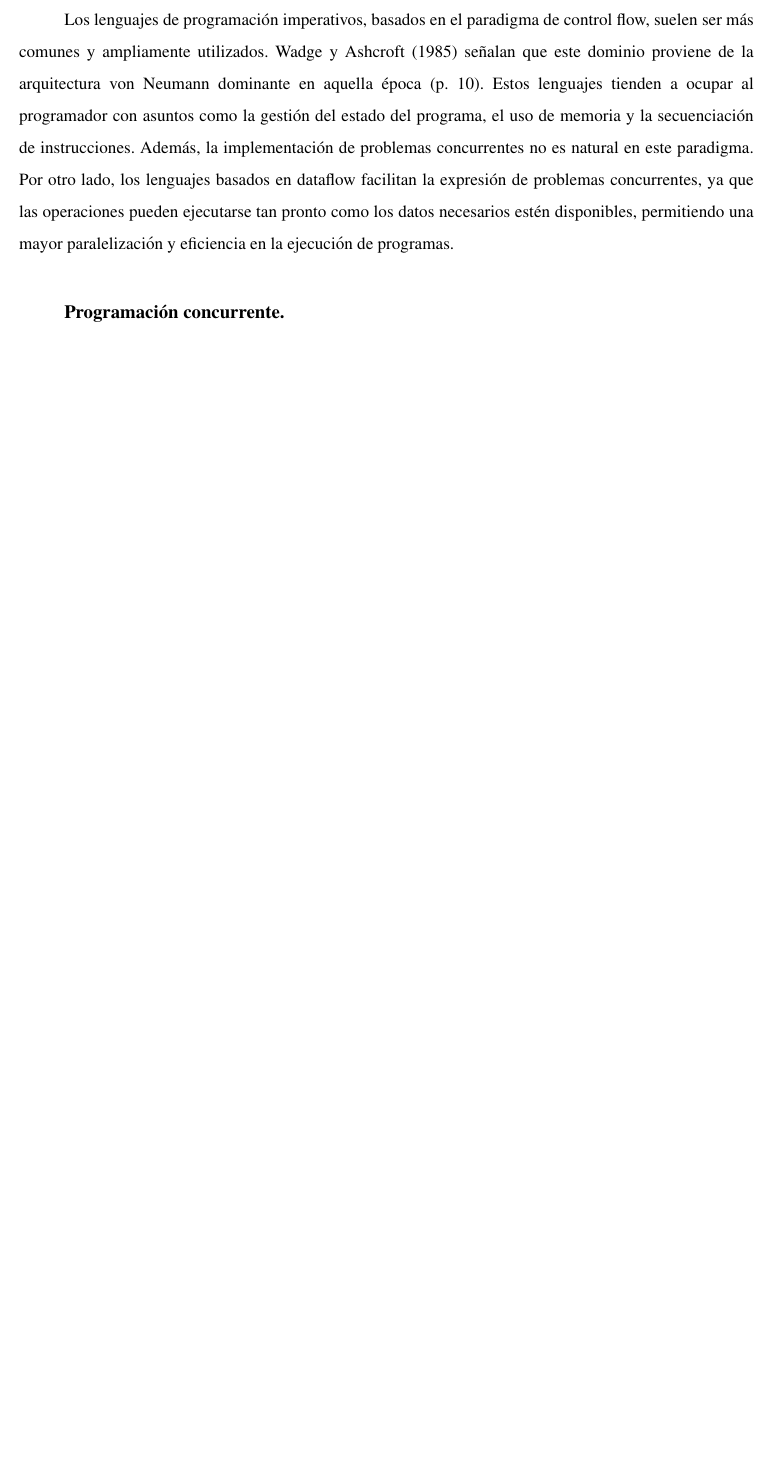
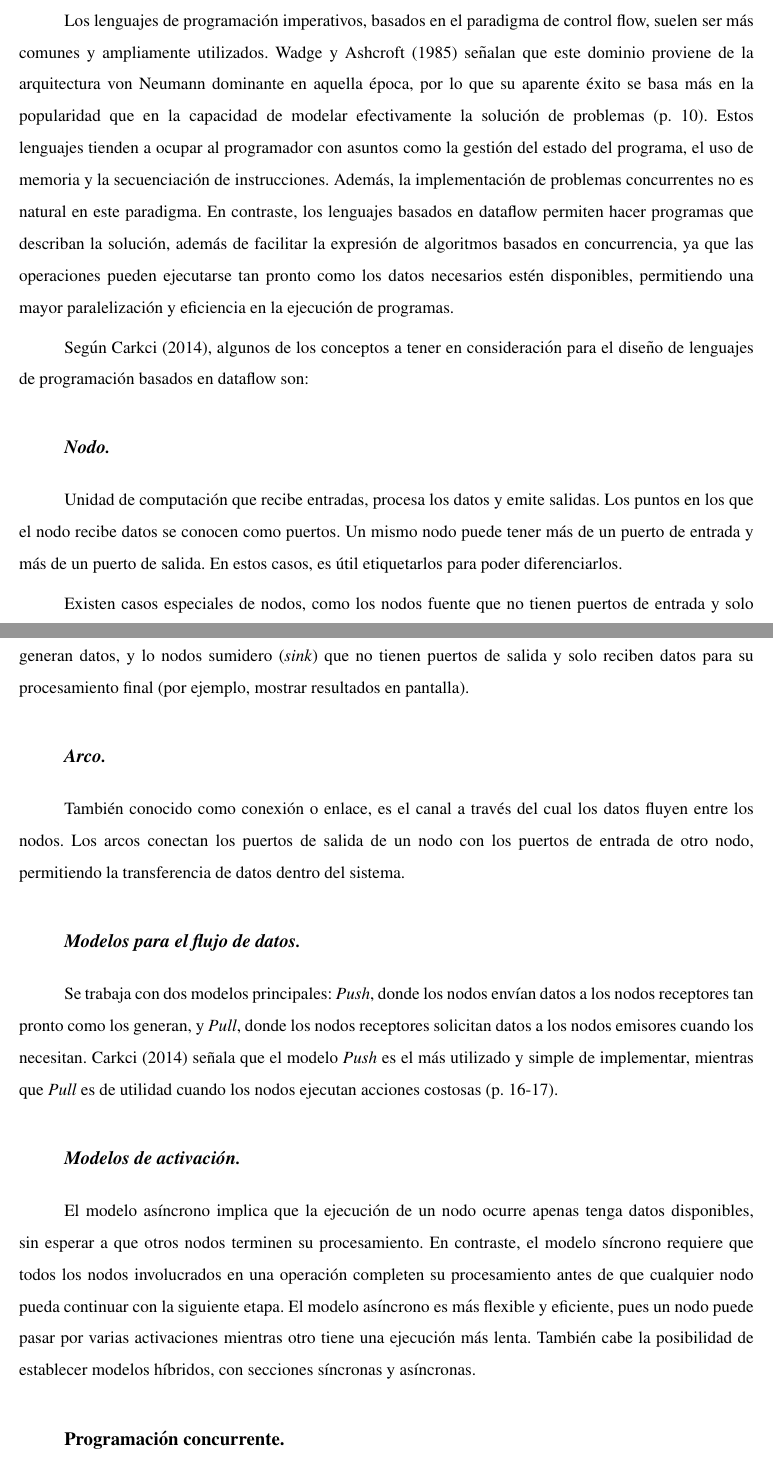
Before and after one commit to gabrielmj23/informe-trabajo-de-grado, a LaTeX document (main/GraffeRoberth MendezGabriel TG.tex, which reads main/content/chapter.2/2.theoretical-basis.tex): part of page 20 of 31 before the commit and two parts of pages 20 and 21 of 32 after it, the two joined at a grey line, cut so that both start at the same text, the shorter picture padded with empty space. Compiled offline with pdfLaTeX.

Commit message:
elementos de un lenguaje dataflow

```diff
--- a/main/content/chapter.2/2.theoretical-basis.tex
+++ b/main/content/chapter.2/2.theoretical-basis.tex
@@ -33,7 +33,27 @@ Un lenguaje de programación se considera Turing-completo cuando es capaz de rea
 
 \citeA{wadge1985} plantean dataflow como una forma de computación alternativa al paradigma de flujo de control (control flow), basada en el principio de procesar datos en movimiento, fluyendo en una red de nodos y estaciones de procesamiento (p. 8). De esta manera, la construcción de programas en dataflow permite describir la solución basándose en las transformaciones de datos, estableciendo una conexión clara entre los datos de entrada y las salidas del programa. En contraste, el paradigma de control flow tiende a enfatizar el orden de las operaciones.
 
-Los lenguajes de programación imperativos, basados en el paradigma de control flow, suelen ser más comunes y ampliamente utilizados. \citeA{wadge1985} señalan que este dominio proviene de la arquitectura von Neumann dominante en aquella época (p. 10). Estos lenguajes tienden a ocupar al programador con asuntos como la gestión del estado del programa, el uso de memoria y la secuenciación de instrucciones. Además, la implementación de problemas concurrentes no es natural en este paradigma. Por otro lado, los lenguajes basados en dataflow facilitan la expresión de problemas concurrentes, ya que las operaciones pueden ejecutarse tan pronto como los datos necesarios estén disponibles, permitiendo una mayor paralelización y eficiencia en la ejecución de programas.
+Los lenguajes de programación imperativos, basados en el paradigma de control flow, suelen ser más comunes y ampliamente utilizados. \citeA{wadge1985} señalan que este dominio proviene de la arquitectura von Neumann dominante en aquella época, por lo que su aparente éxito se basa más en la popularidad que en la capacidad de modelar efectivamente la solución de problemas (p. 10). Estos lenguajes tienden a ocupar al programador con asuntos como la gestión del estado del programa, el uso de memoria y la secuenciación de instrucciones. Además, la implementación de problemas concurrentes no es natural en este paradigma. En contraste, los lenguajes basados en dataflow permiten hacer programas que describan la solución, además de facilitar la expresión de algoritmos basados en concurrencia, ya que las operaciones pueden ejecutarse tan pronto como los datos necesarios estén disponibles, permitiendo una mayor paralelización y eficiencia en la ejecución de programas.
+
+Según \citeA{carkci2014}, algunos de los conceptos a tener en consideración para el diseño de lenguajes de programación basados en dataflow son:
+
+\usubsubsection{Nodo}
+
+Unidad de computación que recibe entradas, procesa los datos y emite salidas. Los puntos en los que el nodo recibe datos se conocen como puertos. Un mismo nodo puede tener más de un puerto de entrada y más de un puerto de salida. En estos casos, es útil etiquetarlos para poder diferenciarlos.
+
+Existen casos especiales de nodos, como los nodos fuente que no tienen puertos de entrada y solo generan datos, y lo nodos sumidero (\emph{sink}) que no tienen puertos de salida y solo reciben datos para su procesamiento final (por ejemplo, mostrar resultados en pantalla).
+
+\usubsubsection{Arco}
+
+También conocido como conexión o enlace, es el canal a través del cual los datos fluyen entre los nodos. Los arcos conectan los puertos de salida de un nodo con los puertos de entrada de otro nodo, permitiendo la transferencia de datos dentro del sistema.
+
+\usubsubsection{Modelos para el flujo de datos}
+
+Se trabaja con dos modelos principales: \emph{Push}, donde los nodos envían datos a los nodos receptores tan pronto como los generan, y \emph{Pull}, donde los nodos receptores solicitan datos a los nodos emisores cuando los necesitan. \citeA{carkci2014} señala que el modelo \emph{Push} es el más utilizado y simple de implementar, mientras que \emph{Pull} es de utilidad cuando los nodos ejecutan acciones costosas (p. 16-17).
+
+\usubsubsection{Modelos de activación}
+
+El modelo asíncrono implica que la ejecución de un nodo ocurre apenas tenga datos disponibles, sin esperar a que otros nodos terminen su procesamiento. En contraste, el modelo síncrono requiere que todos los nodos involucrados en una operación completen su procesamiento antes de que cualquier nodo pueda continuar con la siguiente etapa. El modelo asíncrono es más flexible y eficiente, pues un nodo puede pasar por varias activaciones mientras otro tiene una ejecución más lenta. También cabe la posibilidad de establecer modelos híbridos, con secciones síncronas y asíncronas.
 
 \usubsection{Programación concurrente}
 
```
Also changed, not shown: main/references.bib (+8 -0 lines), main/GraffeRoberth MendezGabriel TG.bbl, main/GraffeRoberth MendezGabriel TG.pdf, main/content/chapter.2/2.theoretical-basis.tex (6 more changed lines).
